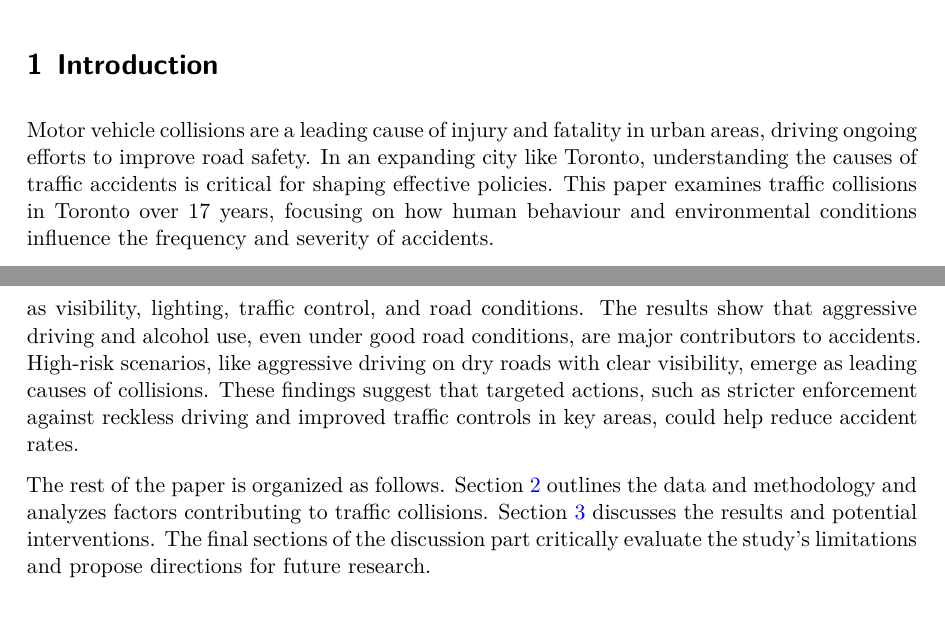
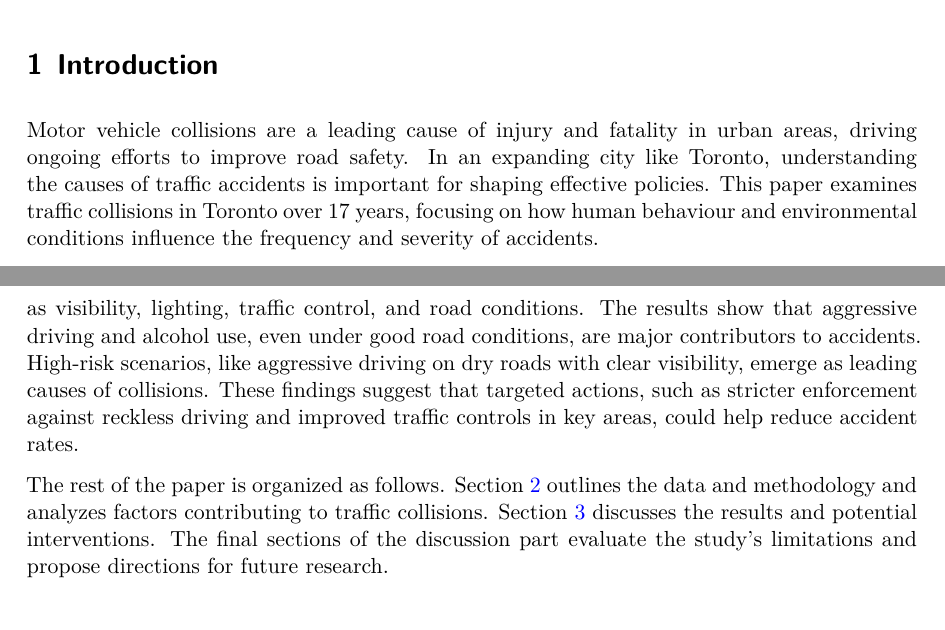
Before and after one commit to jwonc4602/Analysis-of-Motor-Vehicle-Collision-Causes, a Quarto document (paper/paper.qmd): two parts of pages 1 and 2 of 11, joined at a grey line, cut so that both start at the same text. The pictures show the output file paper/paper.pdf that the author committed with the source.

Commit message:
revision for word choice

```diff
--- a/paper/paper.qmd
+++ b/paper/paper.qmd
@@ -47,13 +47,13 @@ show_col_types = FALSE
 
 # Introduction
 
-Motor vehicle collisions are a leading cause of injury and fatality in urban areas, driving ongoing efforts to improve road safety. In an expanding city like Toronto, understanding the causes of traffic accidents is critical for shaping effective policies. This paper examines traffic collisions in Toronto over 17 years, focusing on how human behaviour and environmental conditions influence the frequency and severity of accidents.
+Motor vehicle collisions are a leading cause of injury and fatality in urban areas, driving ongoing efforts to improve road safety. In an expanding city like Toronto, understanding the causes of traffic accidents is important for shaping effective policies. This paper examines traffic collisions in Toronto over 17 years, focusing on how human behaviour and environmental conditions influence the frequency and severity of accidents.
 
 While much research has been done on factors such as speeding or poor road conditions, there is still a lack of understanding regarding the interaction between human behaviours and environmental conditions in creating high-risk situations. Most studies focus on these factors separately, missing how they combine to increase accident risks. This research addresses that gap by analyzing both human and environmental factors simultaneously, offering a more complete view of what leads to traffic accidents in an urban setting.
 
 Using data from Toronto Police Services, this study analyzes the role of human factors like speeding, aggressive driving, alcohol use, and disability alongside environmental factors such as visibility, lighting, traffic control, and road conditions. The results show that aggressive driving and alcohol use, even under good road conditions, are major contributors to accidents. High-risk scenarios, like aggressive driving on dry roads with clear visibility, emerge as leading causes of collisions. These findings suggest that targeted actions, such as stricter enforcement against reckless driving and improved traffic controls in key areas, could help reduce accident rates.
 
-The rest of the paper is organized as follows. @sec-data outlines the data and methodology and analyzes factors contributing to traffic collisions. @sec-discussion discusses the results and potential interventions. The final sections of the discussion part critically evaluate the study's limitations and propose directions for future research.
+The rest of the paper is organized as follows. @sec-data outlines the data and methodology and analyzes factors contributing to traffic collisions. @sec-discussion discusses the results and potential interventions. The final sections of the discussion part evaluate the study's limitations and propose directions for future research.
 
 # Data {#sec-data}
 
```
Also changed, not shown: paper/paper.pdf.
